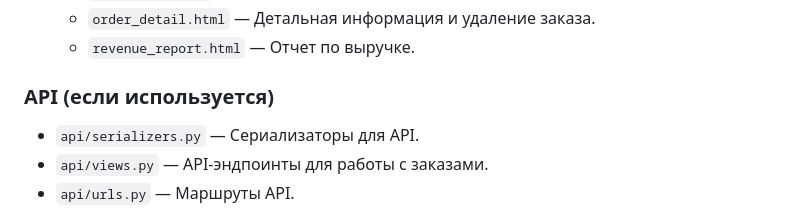
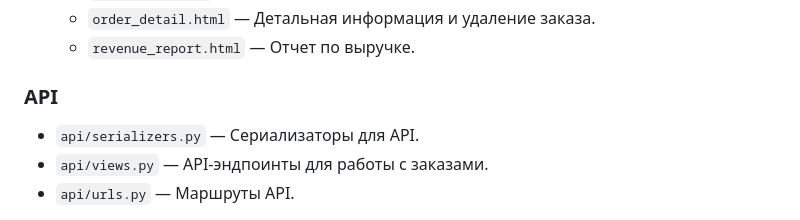
Before and after one commit to meloch287/Internship-effective-mobile, a Markdown page: README.md, the part around the change. Rendered like a GitHub page.

```diff
--- a/README.md
+++ b/README.md
@@ -115,7 +115,7 @@ GET http://localhost:8000/api/orders/?status=paid
   - `order_detail.html` — Детальная информация и удаление заказа.
   - `revenue_report.html` — Отчет по выручке.
 
-### API (если используется)
+### API
 - `api/serializers.py` — Сериализаторы для API.
 - `api/views.py` — API-эндпоинты для работы с заказами.
 - `api/urls.py` — Маршруты API.
```
